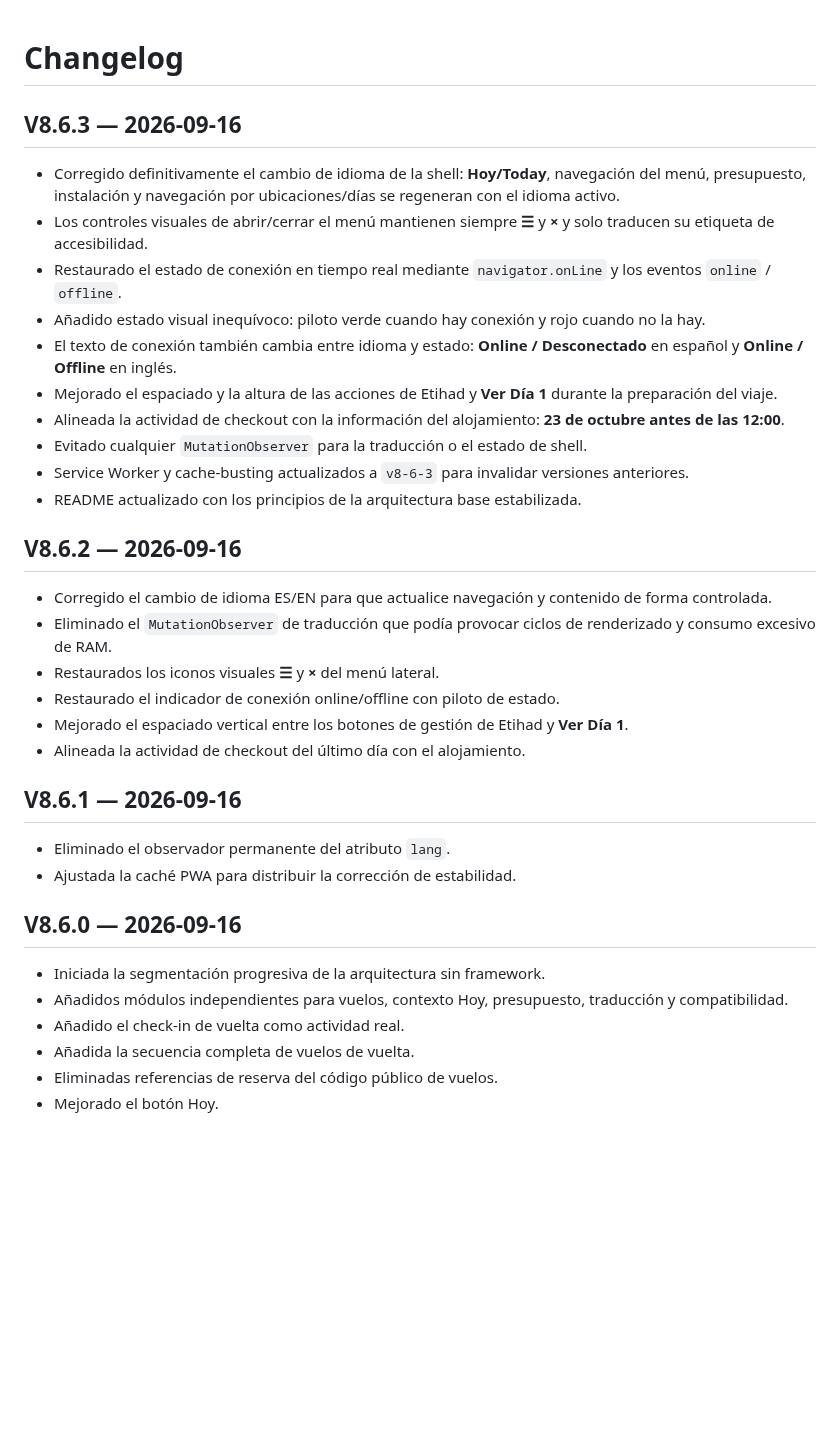
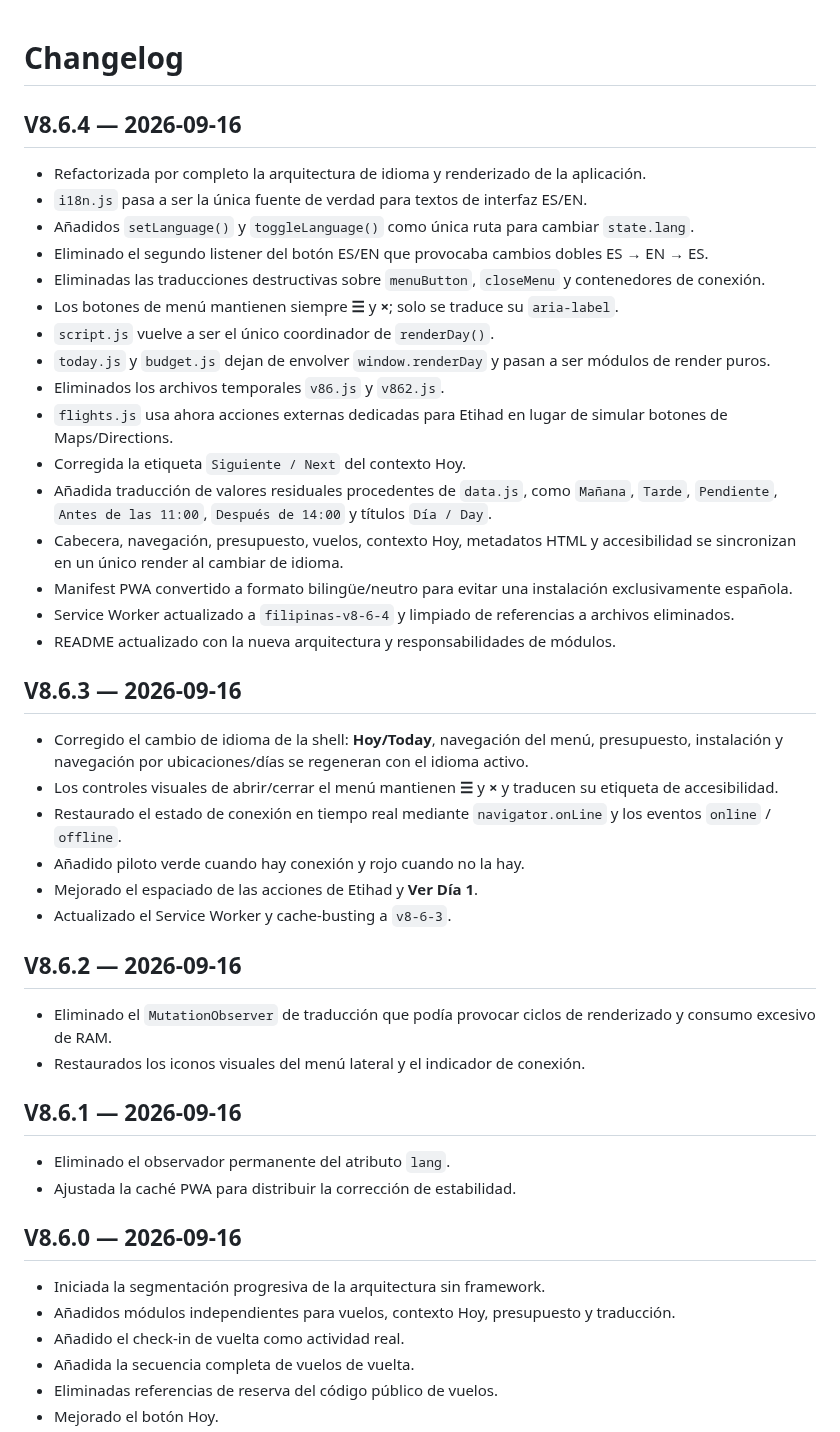
Before and after one commit to NachHR/Filipinas, a Markdown page: CHANGELOG.md, the part around the change. Rendered like a GitHub page; blank space fills up the shorter version.

Commit message:
docs(v8.6.4): record i18n and render refactor

```diff
--- a/CHANGELOG.md
+++ b/CHANGELOG.md
@@ -1,24 +1,34 @@
 # Changelog
 
+## V8.6.4 — 2026-09-16
+- Refactorizada por completo la arquitectura de idioma y renderizado de la aplicación.
+- `i18n.js` pasa a ser la única fuente de verdad para textos de interfaz ES/EN.
+- Añadidos `setLanguage()` y `toggleLanguage()` como única ruta para cambiar `state.lang`.
+- Eliminado el segundo listener del botón ES/EN que provocaba cambios dobles ES → EN → ES.
+- Eliminadas las traducciones destructivas sobre `menuButton`, `closeMenu` y contenedores de conexión.
+- Los botones de menú mantienen siempre **☰** y **×**; solo se traduce su `aria-label`.
+- `script.js` vuelve a ser el único coordinador de `renderDay()`.
+- `today.js` y `budget.js` dejan de envolver `window.renderDay` y pasan a ser módulos de render puros.
+- Eliminados los archivos temporales `v86.js` y `v862.js`.
+- `flights.js` usa ahora acciones externas dedicadas para Etihad en lugar de simular botones de Maps/Directions.
+- Corregida la etiqueta `Siguiente / Next` del contexto Hoy.
+- Añadida traducción de valores residuales procedentes de `data.js`, como `Mañana`, `Tarde`, `Pendiente`, `Antes de las 11:00`, `Después de 14:00` y títulos `Día / Day`.
+- Cabecera, navegación, presupuesto, vuelos, contexto Hoy, metadatos HTML y accesibilidad se sincronizan en un único render al cambiar de idioma.
+- Manifest PWA convertido a formato bilingüe/neutro para evitar una instalación exclusivamente española.
+- Service Worker actualizado a `filipinas-v8-6-4` y limpiado de referencias a archivos eliminados.
+- README actualizado con la nueva arquitectura y responsabilidades de módulos.
+
 ## V8.6.3 — 2026-09-16
-- Corregido definitivamente el cambio de idioma de la shell: **Hoy/Today**, navegación del menú, presupuesto, instalación y navegación por ubicaciones/días se regeneran con el idioma activo.
-- Los controles visuales de abrir/cerrar el menú mantienen siempre **☰** y **×** y solo traducen su etiqueta de accesibilidad.
+- Corregido el cambio de idioma de la shell: **Hoy/Today**, navegación del menú, presupuesto, instalación y navegación por ubicaciones/días se regeneran con el idioma activo.
+- Los controles visuales de abrir/cerrar el menú mantienen **☰** y **×** y traducen su etiqueta de accesibilidad.
 - Restaurado el estado de conexión en tiempo real mediante `navigator.onLine` y los eventos `online` / `offline`.
-- Añadido estado visual inequívoco: piloto verde cuando hay conexión y rojo cuando no la hay.
-- El texto de conexión también cambia entre idioma y estado: **Online / Desconectado** en español y **Online / Offline** en inglés.
-- Mejorado el espaciado y la altura de las acciones de Etihad y **Ver Día 1** durante la preparación del viaje.
-- Alineada la actividad de checkout con la información del alojamiento: **23 de octubre antes de las 12:00**.
-- Evitado cualquier `MutationObserver` para la traducción o el estado de shell.
-- Service Worker y cache-busting actualizados a `v8-6-3` para invalidar versiones anteriores.
-- README actualizado con los principios de la arquitectura base estabilizada.
+- Añadido piloto verde cuando hay conexión y rojo cuando no la hay.
+- Mejorado el espaciado de las acciones de Etihad y **Ver Día 1**.
+- Actualizado el Service Worker y cache-busting a `v8-6-3`.
 
 ## V8.6.2 — 2026-09-16
-- Corregido el cambio de idioma ES/EN para que actualice navegación y contenido de forma controlada.
 - Eliminado el `MutationObserver` de traducción que podía provocar ciclos de renderizado y consumo excesivo de RAM.
-- Restaurados los iconos visuales **☰** y **×** del menú lateral.
-- Restaurado el indicador de conexión online/offline con piloto de estado.
-- Mejorado el espaciado vertical entre los botones de gestión de Etihad y **Ver Día 1**.
-- Alineada la actividad de checkout del último día con el alojamiento.
+- Restaurados los iconos visuales del menú lateral y el indicador de conexión.
 
 ## V8.6.1 — 2026-09-16
 - Eliminado el observador permanente del atributo `lang`.
@@ -26,7 +36,7 @@
 
 ## V8.6.0 — 2026-09-16
 - Iniciada la segmentación progresiva de la arquitectura sin framework.
-- Añadidos módulos independientes para vuelos, contexto Hoy, presupuesto, traducción y compatibilidad.
+- Añadidos módulos independientes para vuelos, contexto Hoy, presupuesto y traducción.
 - Añadido el check-in de vuelta como actividad real.
 - Añadida la secuencia completa de vuelos de vuelta.
 - Eliminadas referencias de reserva del código público de vuelos.
```
